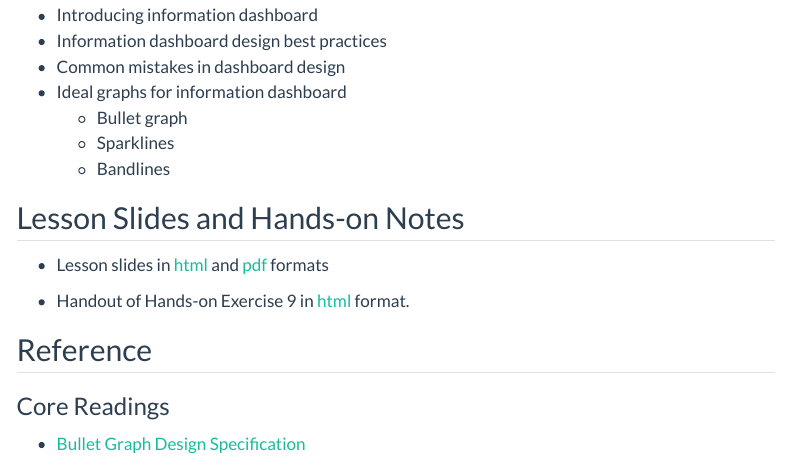
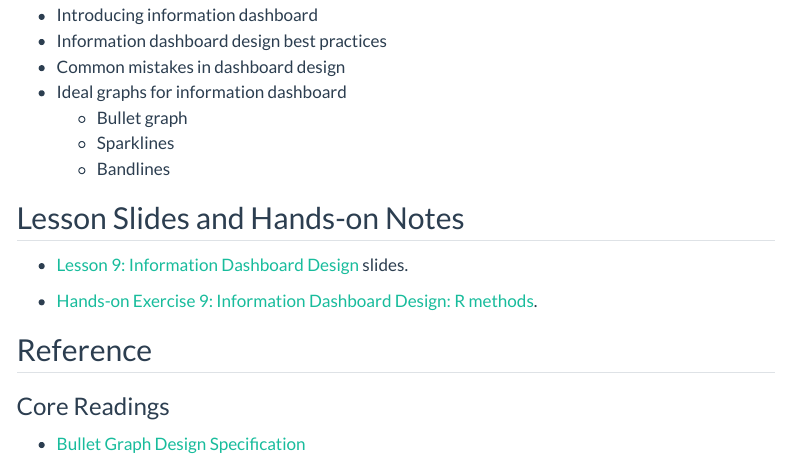
Before and after one commit to tskam/ISSS608-AY2023-24Jan, a Quarto document (outline/Lesson09_outline.qmd): the page in a window 1100 px wide, from 160 px down. Rendered offline with R 4.5, knitr and Pandoc in place of Quarto, with nearby package versions; menus at the side of the page are left out.

Commit message:
Commit after revised Lesson 9 slides and outlines.

```diff
--- a/outline/Lesson09_outline.qmd
+++ b/outline/Lesson09_outline.qmd
@@ -17,9 +17,9 @@ editor: visual
 
 ## Lesson Slides and Hands-on Notes
 
--   Lesson slides in [html](../lesson/Lesson09/Lesson09-IDD.html) and [pdf](../lesson/Lesson09/Lesson09-IDD.pdf) formats
+-   [Lesson 9: Information Dashboard Design](../lesson/Lesson09/Lesson09-IDD.html) slides.
 
--   Handout of Hands-on Exercise 9 in [html](../Hands-on_Ex/Hands-on_Ex09/Hands-on_Ex09-Information_Dashboard_Design.html) format.
+-   [Hands-on Exercise 9: Information Dashboard Design: R methods](https://r4va.netlify.app/chap31).
 
 ## Reference
 
```
Also changed, not shown: 2 other files.
